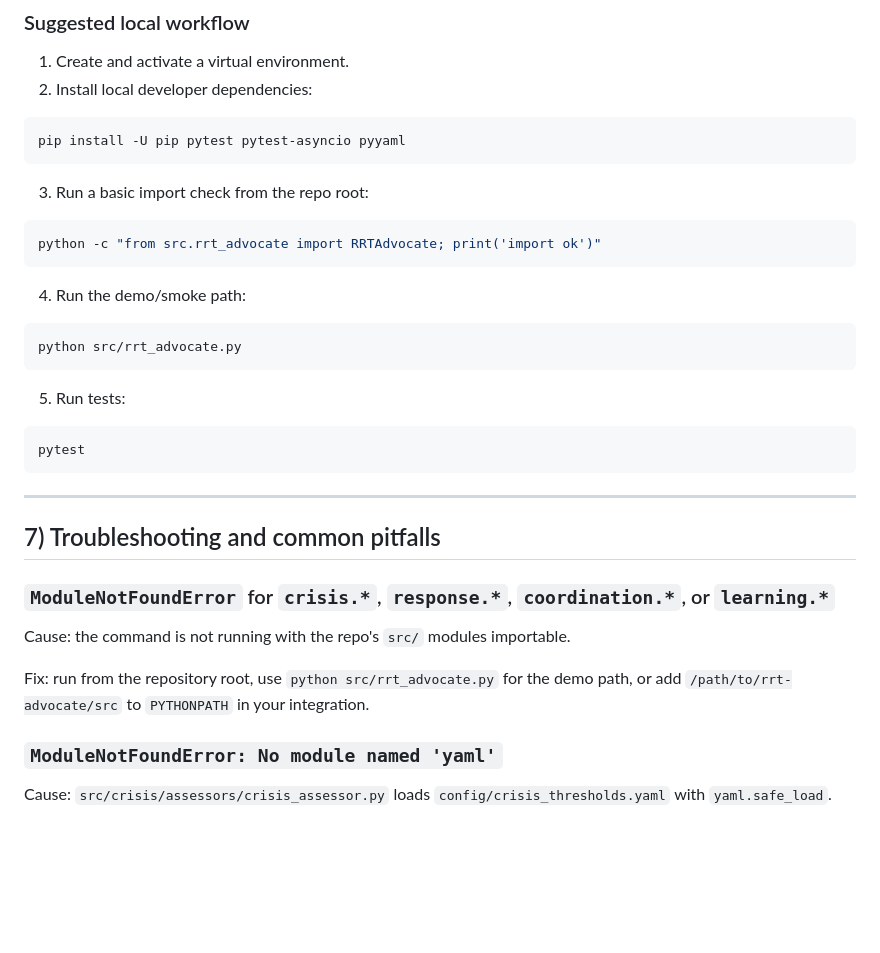
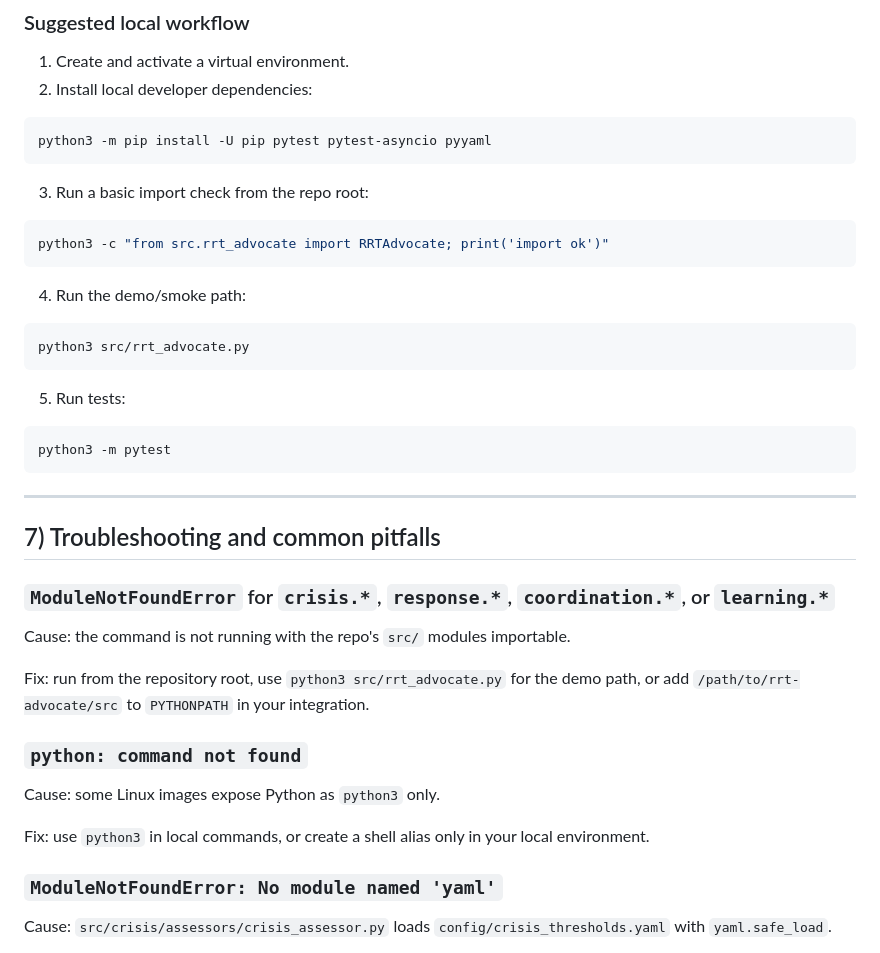
Before and after one commit to NeuroLift-Technologies/rrt-advocate, a Markdown page: docs/integration_guide.md, the part around the change. Drawn GitHub-style; blank space fills up the shorter version.

````diff
--- a/docs/integration_guide.md
+++ b/docs/integration_guide.md
@@ -183,25 +183,25 @@ Important operational constraints:
 2. Install local developer dependencies:
 
 ```bash
-pip install -U pip pytest pytest-asyncio pyyaml
+python3 -m pip install -U pip pytest pytest-asyncio pyyaml
 ```
 
 3. Run a basic import check from the repo root:
 
 ```bash
-python -c "from src.rrt_advocate import RRTAdvocate; print('import ok')"
+python3 -c "from src.rrt_advocate import RRTAdvocate; print('import ok')"
 ```
 
 4. Run the demo/smoke path:
 
 ```bash
-python src/rrt_advocate.py
+python3 src/rrt_advocate.py
 ```
 
 5. Run tests:
 
 ```bash
-pytest
+python3 -m pytest
 ```
 
 ---
@@ -212,8 +212,14 @@ pytest
 
 Cause: the command is not running with the repo's `src/` modules importable.
 
-Fix: run from the repository root, use `python src/rrt_advocate.py` for the demo
+Fix: run from the repository root, use `python3 src/rrt_advocate.py` for the demo
 path, or add `/path/to/rrt-advocate/src` to `PYTHONPATH` in your integration.
+
+### `python: command not found`
+
+Cause: some Linux images expose Python as `python3` only.
+
+Fix: use `python3` in local commands, or create a shell alias only in your local environment.
 
 ### `ModuleNotFoundError: No module named 'yaml'`
 
````
Also changed, not shown: README.md (+2 -2 lines).
